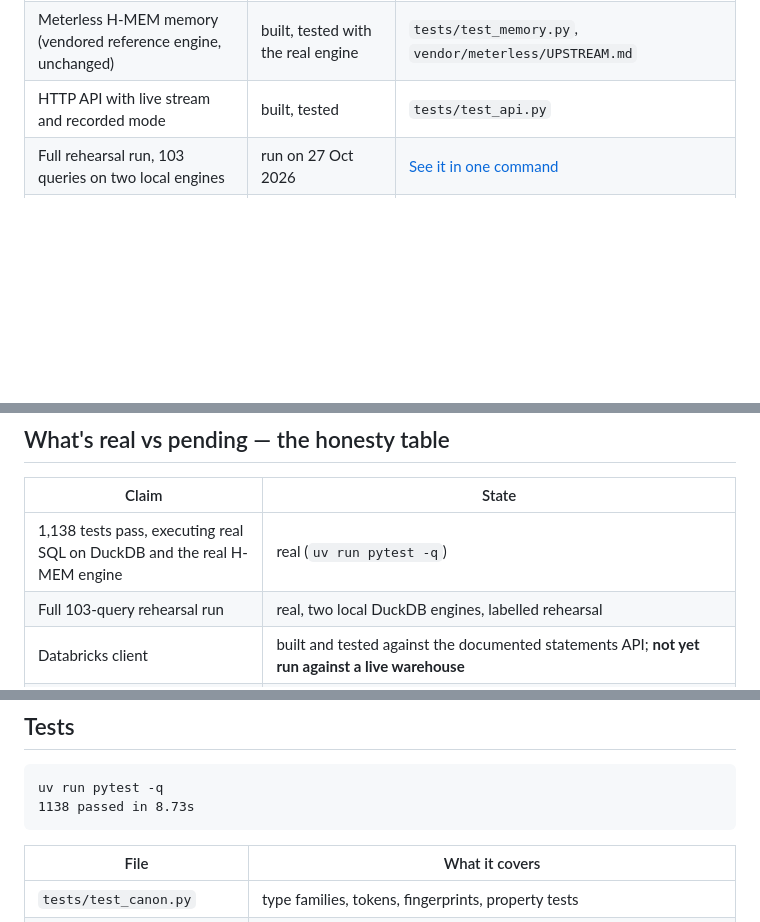
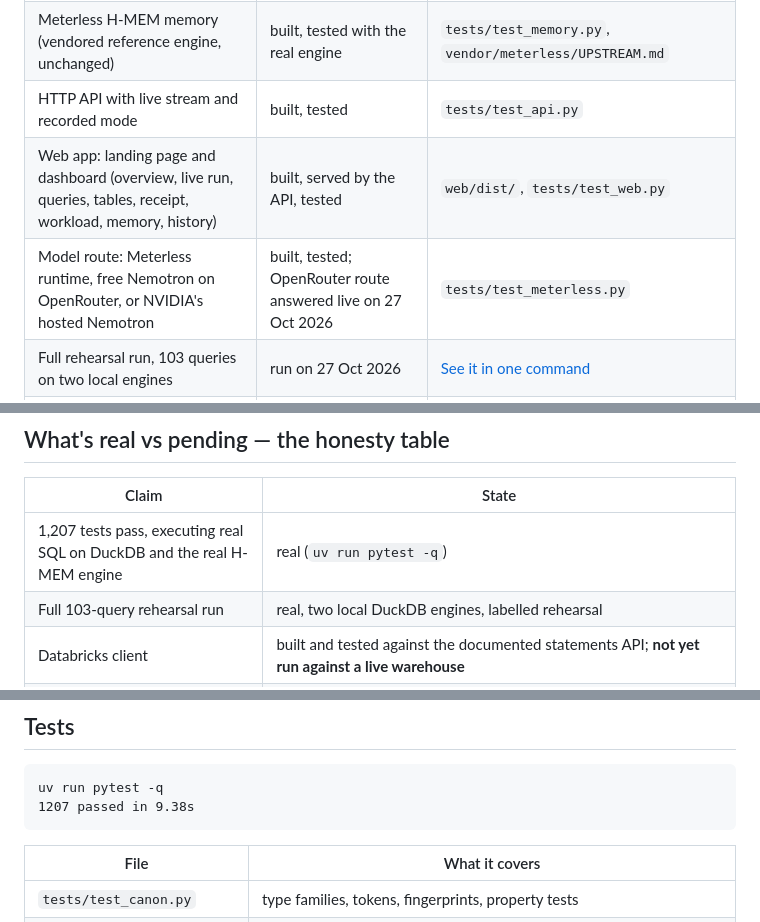
Before and after one commit to subheeksh5599/nirvana, a Markdown page: README.md, 3 parts joined by grey strips. Rendered like a GitHub page; blank space fills up the shorter version.

````diff
--- a/README.md
+++ b/README.md
@@ -33,6 +33,8 @@ different input tables
 | Meterless provider contract 0.90.0 and model advisor | built, tested against the contract | `tests/test_meterless.py` |
 | Meterless H-MEM memory (vendored reference engine, unchanged) | built, tested with the real engine | `tests/test_memory.py`, `vendor/meterless/UPSTREAM.md` |
 | HTTP API with live stream and recorded mode | built, tested | `tests/test_api.py` |
+| Web app: landing page and dashboard (overview, live run, queries, tables, receipt, workload, memory, history) | built, served by the API, tested | `web/dist/`, `tests/test_web.py` |
+| Model route: Meterless runtime, free Nemotron on OpenRouter, or NVIDIA's hosted Nemotron | built, tested; OpenRouter route answered live on 27 Oct 2026 | `tests/test_meterless.py` |
 | Full rehearsal run, 103 queries on two local engines | run on 27 Oct 2026 | [See it in one command](#-see-it-in-one-command) |
 | Full live run, Databricks Free Edition against Zetaris Lightning | **pending**: needs the two engines running | [honesty table](#whats-real-vs-pending--the-honesty-table) |
 
@@ -276,7 +280,7 @@ The 103 TPC-DS query texts as Apache Spark renders them (99 templates; 14, 23, 2
 
 | Claim | State |
 |---|---|
-| 1,138 tests pass, executing real SQL on DuckDB and the real H-MEM engine | real (`uv run pytest -q`) |
+| 1,207 tests pass, executing real SQL on DuckDB and the real H-MEM engine | real (`uv run pytest -q`) |
 | Full 103-query rehearsal run | real, two local DuckDB engines, labelled rehearsal |
 | Databricks client | built and tested against the documented statements API; **not yet run against a live warehouse** |
 | Zetaris client | built against the request shape in Zetaris' getting-started repo; the response parser accepts several column-metadata shapes because the exact one is **not yet confirmed on a live instance** |
@@ -353,7 +358,7 @@ The live mode needs both engines reachable, so it runs where Zetaris runs. Recor
 
 ```
 uv run pytest -q
-1138 passed in 8.73s
+1207 passed in 9.38s
 ```
 
 | File | What it covers |
````
Also changed, not shown: other parts of README.md (+8 -4 lines).
